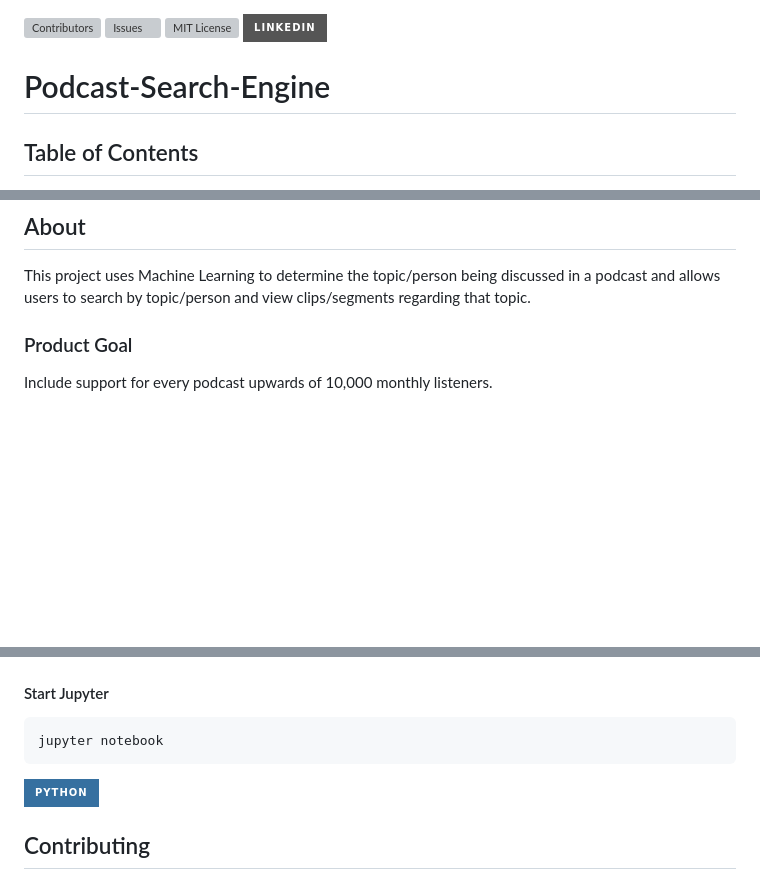
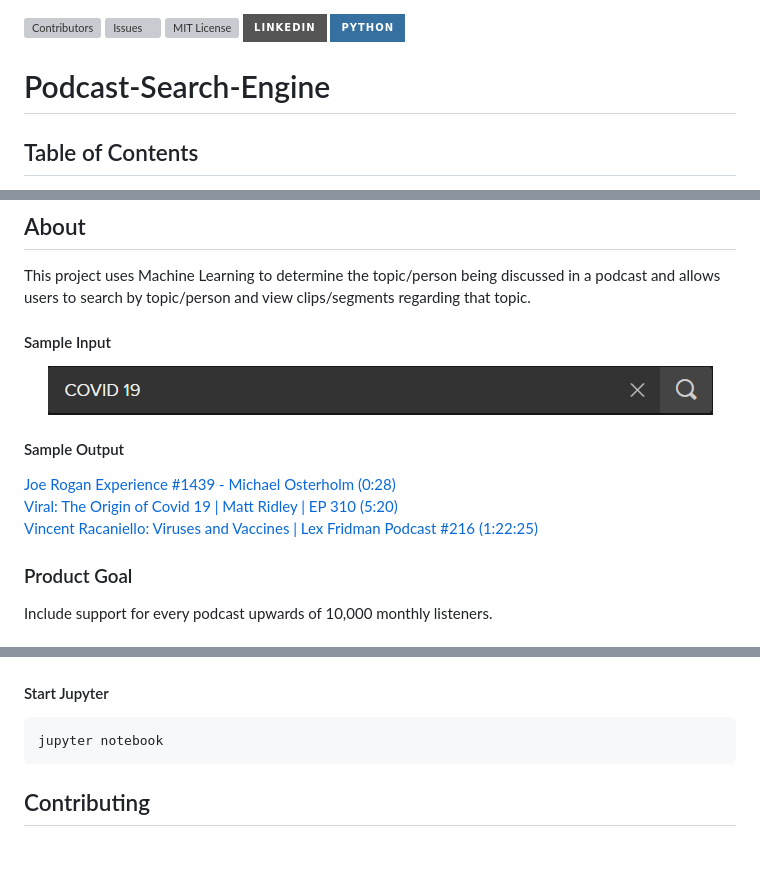
Before and after one commit to skelkelian/Podcast-Search-Engine, a Markdown page: README.md, 3 parts joined by grey strips. Drawn GitHub-style; badges without logos; blank space fills up the shorter version; grey boxes are pictures that could not be loaded.

Commit message:
Included Sample Input and Sample Output

````diff
--- a/README.md
+++ b/README.md
@@ -2,6 +2,7 @@
 [![Issues][issues-shield]][issues-url]
 [![MIT License][license-shield]][license-url]
 [![LinkedIn][linkedin-shield]][linkedin-url]
+[![Python][python-shield]][python-url]
 
 # Podcast-Search-Engine
 
@@ -19,6 +20,15 @@
 
 ## About
 This project uses Machine Learning to determine the topic/person being discussed in a podcast and allows users to search by topic/person and view clips/segments regarding that topic.
+
+#### Sample Input
+<p align="center">
+    <img src=search_engine.png>
+
+#### Sample Output
+[Joe Rogan Experience #1439 - Michael Osterholm (0:28)](https://youtu.be/E3URhJx0NSw?t=28)
+[Viral: The Origin of Covid 19 | Matt Ridley | EP 310 (5:20)](https://youtu.be/FEh5JyZC218?t=320)
+[Vincent Racaniello: Viruses and Vaccines | Lex Fridman Podcast #216 (1:22:25)](https://youtu.be/G433fa01oMU?t=4945)
 
 ### Product Goal
 Include support for every podcast upwards of 10,000 monthly listeners.
@@ -62,8 +72,6 @@ pip install jupyter notebook
 jupyter notebook
 ```
 
-[![Python][python-shield]][python-url]
-
 ## Contributing
 ### File Bugs using Pull Requests
 Pull requests are welcome. For major changes, please open an issue first to discuss what you would like to change.
````
